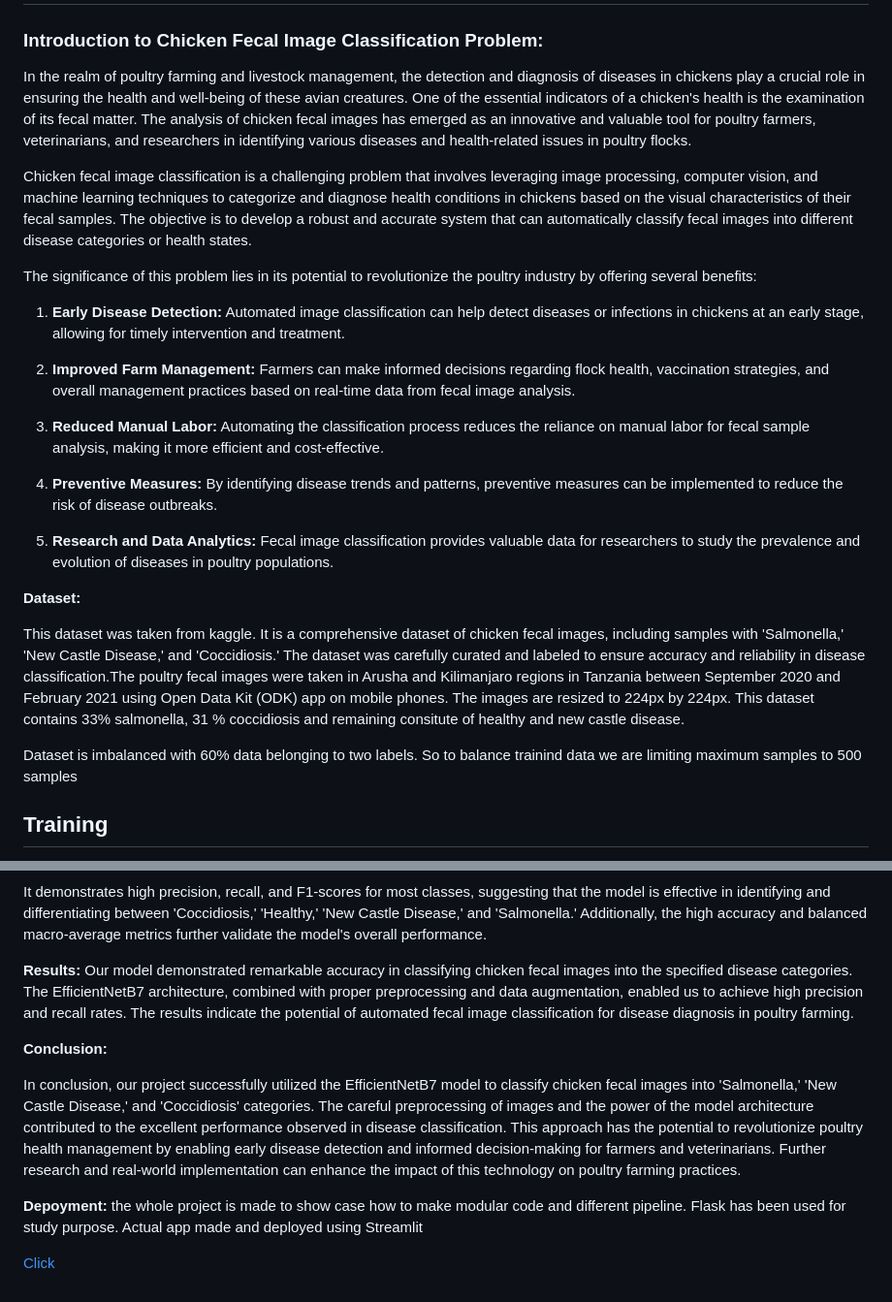
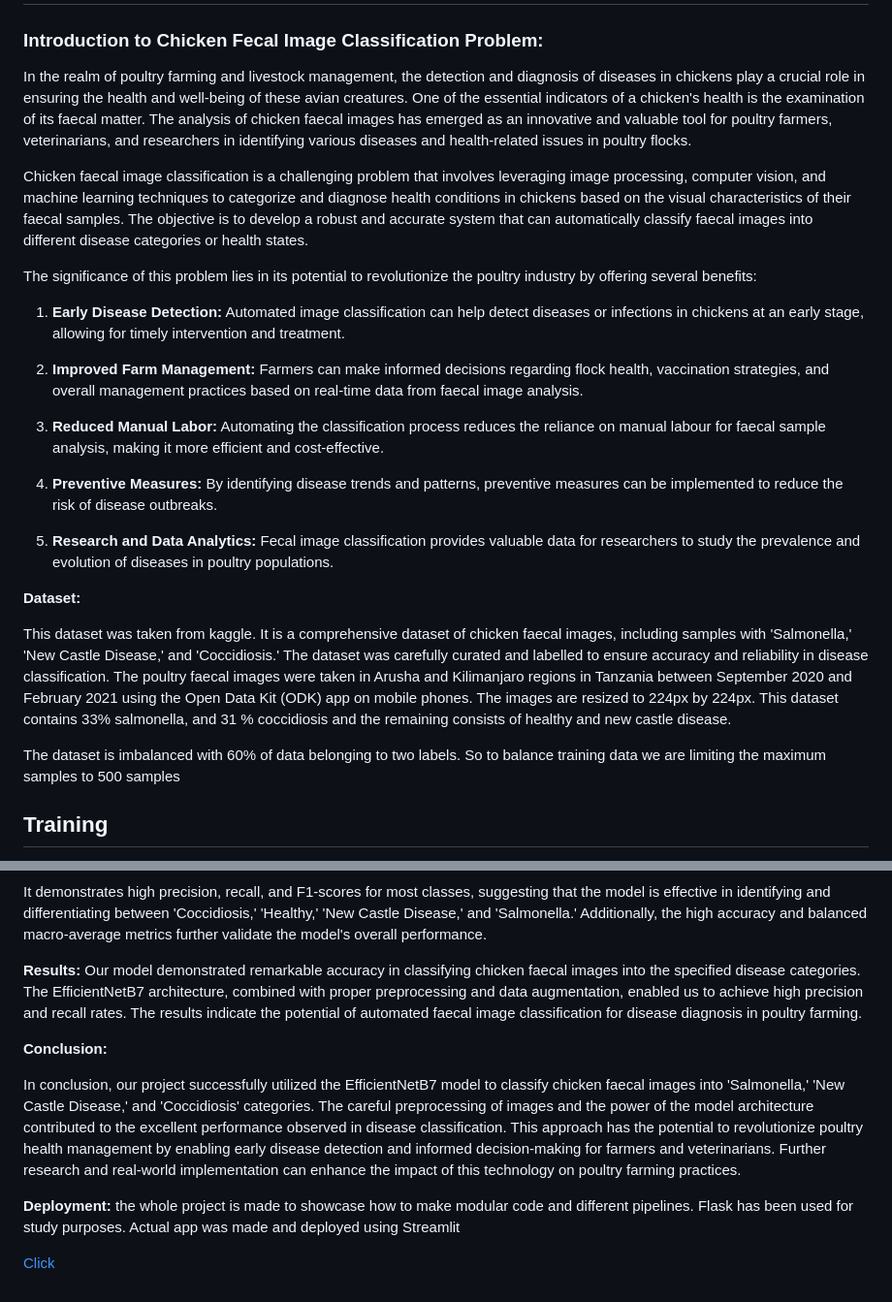
Before and after one commit to nina96/ChickenDiseaseApp, a Markdown page: README.md, 2 parts joined by grey strips. Shown: that part at 97% size. Drawn GitHub-style.

```diff
--- a/README.md
+++ b/README.md
@@ -1,17 +1,17 @@
 # ChickenDiseaseApp
 ### Introduction to Chicken Fecal Image Classification Problem:
 
-In the realm of poultry farming and livestock management, the detection and diagnosis of diseases in chickens play a crucial role in ensuring the health and well-being of these avian creatures. One of the essential indicators of a chicken's health is the examination of its fecal matter. The analysis of chicken fecal images has emerged as an innovative and valuable tool for poultry farmers, veterinarians, and researchers in identifying various diseases and health-related issues in poultry flocks.
+In the realm of poultry farming and livestock management, the detection and diagnosis of diseases in chickens play a crucial role in ensuring the health and well-being of these avian creatures. One of the essential indicators of a chicken's health is the examination of its faecal matter. The analysis of chicken faecal images has emerged as an innovative and valuable tool for poultry farmers, veterinarians, and researchers in identifying various diseases and health-related issues in poultry flocks.
 
-Chicken fecal image classification is a challenging problem that involves leveraging image processing, computer vision, and machine learning techniques to categorize and diagnose health conditions in chickens based on the visual characteristics of their fecal samples. The objective is to develop a robust and accurate system that can automatically classify fecal images into different disease categories or health states.
+Chicken faecal image classification is a challenging problem that involves leveraging image processing, computer vision, and machine learning techniques to categorize and diagnose health conditions in chickens based on the visual characteristics of their faecal samples. The objective is to develop a robust and accurate system that can automatically classify faecal images into different disease categories or health states.
 
 The significance of this problem lies in its potential to revolutionize the poultry industry by offering several benefits:
 
 1. **Early Disease Detection:** Automated image classification can help detect diseases or infections in chickens at an early stage, allowing for timely intervention and treatment.
 
-2. **Improved Farm Management:** Farmers can make informed decisions regarding flock health, vaccination strategies, and overall management practices based on real-time data from fecal image analysis.
+2. **Improved Farm Management:** Farmers can make informed decisions regarding flock health, vaccination strategies, and overall management practices based on real-time data from faecal image analysis.
 
-3. **Reduced Manual Labor:** Automating the classification process reduces the reliance on manual labor for fecal sample analysis, making it more efficient and cost-effective.
+3. **Reduced Manual Labor:** Automating the classification process reduces the reliance on manual labour for faecal sample analysis, making it more efficient and cost-effective.
 
 4. **Preventive Measures:** By identifying disease trends and patterns, preventive measures can be implemented to reduce the risk of disease outbreaks.
 
@@ -19,10 +19,10 @@ The significance of this problem lies in its potential to revolutionize the poul
 
 **Dataset:**
 
-This dataset was taken from kaggle. It is a comprehensive dataset of chicken fecal images, including samples with 'Salmonella,' 'New Castle Disease,' and 'Coccidiosis.' The dataset was carefully curated and labeled to ensure accuracy and reliability in disease classification.The poultry fecal images were taken in Arusha and Kilimanjaro regions in Tanzania between September 2020 and February 2021 using Open Data Kit (ODK) app on mobile phones. The images are resized to 224px by 224px.
-This dataset contains 33% salmonella, 31 % coccidiosis and remaining consitute of healthy and new castle disease.
+This dataset was taken from kaggle. It is a comprehensive dataset of chicken faecal images, including samples with 'Salmonella,' 'New Castle Disease,' and 'Coccidiosis.' The dataset was carefully curated and labelled to ensure accuracy and reliability in disease classification. The poultry faecal images were taken in Arusha and Kilimanjaro regions in Tanzania between September 2020 and February 2021 using the Open Data Kit (ODK) app on mobile phones. The images are resized to 224px by 224px.
+This dataset contains 33% salmonella, and 31 % coccidiosis and the remaining consists of healthy and new castle disease.
 
-Dataset is imbalanced with 60% data belonging to two labels. So to balance trainind data we are limiting maximum samples to 500 samples
+The dataset is imbalanced with 60% of data belonging to two labels. So to balance training data we are limiting the maximum samples to 500 samples
 
 ## **Training**
 **Image Preprocessing:**
@@ -51,12 +51,12 @@ To assess the performance of our model, we used standard classification metrics,
 It demonstrates high precision, recall, and F1-scores for most classes, suggesting that the model is effective in identifying and differentiating between 'Coccidiosis,' 'Healthy,' 'New Castle Disease,' and 'Salmonella.' Additionally, the high accuracy and balanced macro-average metrics further validate the model's overall performance.
 
 **Results:**
-Our model demonstrated remarkable accuracy in classifying chicken fecal images into the specified disease categories. The EfficientNetB7 architecture, combined with proper preprocessing and data augmentation, enabled us to achieve high precision and recall rates. The results indicate the potential of automated fecal image classification for disease diagnosis in poultry farming.
+Our model demonstrated remarkable accuracy in classifying chicken faecal images into the specified disease categories. The EfficientNetB7 architecture, combined with proper preprocessing and data augmentation, enabled us to achieve high precision and recall rates. The results indicate the potential of automated faecal image classification for disease diagnosis in poultry farming.
 
 **Conclusion:**
 
-In conclusion, our project successfully utilized the EfficientNetB7 model to classify chicken fecal images into 'Salmonella,' 'New Castle Disease,' and 'Coccidiosis' categories. The careful preprocessing of images and the power of the model architecture contributed to the excellent performance observed in disease classification. This approach has the potential to revolutionize poultry health management by enabling early disease detection and informed decision-making for farmers and veterinarians. Further research and real-world implementation can enhance the impact of this technology on poultry farming practices.
+In conclusion, our project successfully utilized the EfficientNetB7 model to classify chicken faecal images into 'Salmonella,' 'New Castle Disease,' and 'Coccidiosis' categories. The careful preprocessing of images and the power of the model architecture contributed to the excellent performance observed in disease classification. This approach has the potential to revolutionize poultry health management by enabling early disease detection and informed decision-making for farmers and veterinarians. Further research and real-world implementation can enhance the impact of this technology on poultry farming practices.
 
-**Depoyment:**
-the whole project is made to show case how to make modular code and different pipeline. Flask has been used for study purpose. Actual app made and deployed using Streamlit
+**Deployment:**
+the whole project is made to showcase how to make modular code and different pipelines. Flask has been used for study purposes. Actual app was made and deployed using Streamlit
 
```
Also changed, not shown: other parts of README.md (+1 -1 lines).
